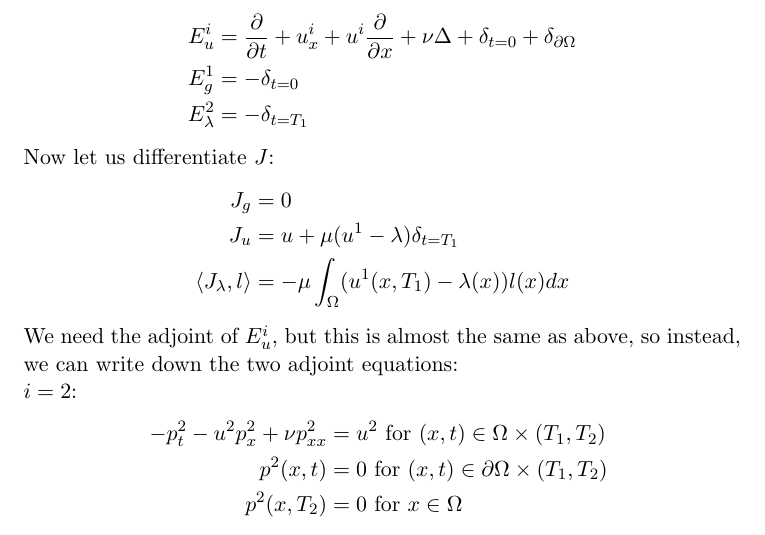
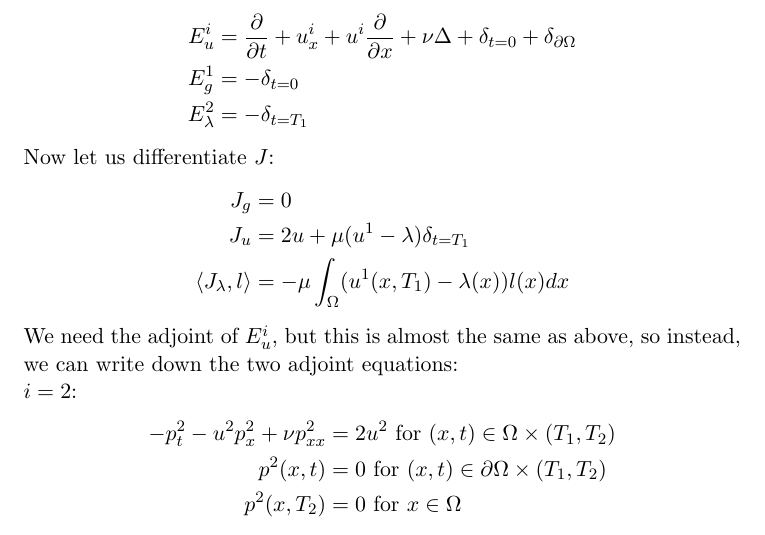
Before and after one commit to andrthu/mek4250, a LaTeX document (adjoint/report/burger/burger_ex.tex): part of page 2 of 3, cut so that both start at the same text. Compiled offline with pdfLaTeX.

Commit message:
tried to fix

```diff
--- a/adjoint/report/burger/burger_ex.tex
+++ b/adjoint/report/burger/burger_ex.tex
@@ -48,7 +48,7 @@ J_u &= u
 \end{align*}
 The adjoint equation would then look like:
 \begin{align*}
--p_t -up_x + \nu p_{xx} &= u \ \text{for $(x,t)\in \Omega\times(0,\infty)$}\\
+-p_t -up_x + \nu p_{xx} &= 2u \ \text{for $(x,t)\in \Omega\times(0,\infty)$}\\
 p(x,t) &= 0 \ \text{for $(x,t) \in\partial\Omega\times(0,\infty)$ } \\
 p(x,T) &= 0 \ \text{for $x \in\Omega$ }
 \end{align*}
@@ -81,20 +81,20 @@ E_{\lambda}^2 &= -\delta_{t=T_1}
 Now let us differentiate $J$:
 \begin{align*}
 J_g &= 0 \\
-J_u &= u + \mu(u^1-\lambda)\delta_{t=T_1}\\
+J_u &= 2u + \mu(u^1-\lambda)\delta_{t=T_1}\\
 \langle J_{\lambda},l\rangle &= -\mu\int_{\Omega} (u^1(x,T_1)-\lambda(x))l(x)dx
 \end{align*}
 We need the adjoint of $E_u^i$, but this is almost the same as above, so instead, we can write down the two adjoint equations:
 \\
 $i=2$:
 \begin{align*}
--p_t^2 -u^2p_x^2 + \nu p_{xx}^2 &= u^2 \ \text{for $(x,t)\in \Omega\times(T_1,T_2)$}\\
+-p_t^2 -u^2p_x^2 + \nu p_{xx}^2 &= 2u^2 \ \text{for $(x,t)\in \Omega\times(T_1,T_2)$}\\
 p^2(x,t) &= 0 \ \text{for $(x,t) \in\partial\Omega\times(T_1,T_2)$ } \\
 p^2(x,T_2) &= 0 \ \text{for $x \in\Omega$ }
 \end{align*}
 $i=1$:
 \begin{align*}
--p_t^1 -u^1p_x^1 + \nu p_{xx}^1 &= u^1 \ \text{for $(x,t)\in \Omega\times(0,T_1)$}\\
+-p_t^1 -u^1p_x^1 + \nu p_{xx}^1 &= 2u^1 \ \text{for $(x,t)\in \Omega\times(0,T_1)$}\\
 p^1(x,t) &= 0 \ \text{for $(x,t) \in\partial\Omega\times(0,T_1)$ } \\
 p^1(x,T_1) &= \mu(u^1(x,T_1)-\lambda(x)) \ \text{for $x \in\Omega$ }
 \end{align*}
```
Also changed, not shown: adjoint/report/burger/burger_ex.tex (2 more changed lines), 1 other file.
